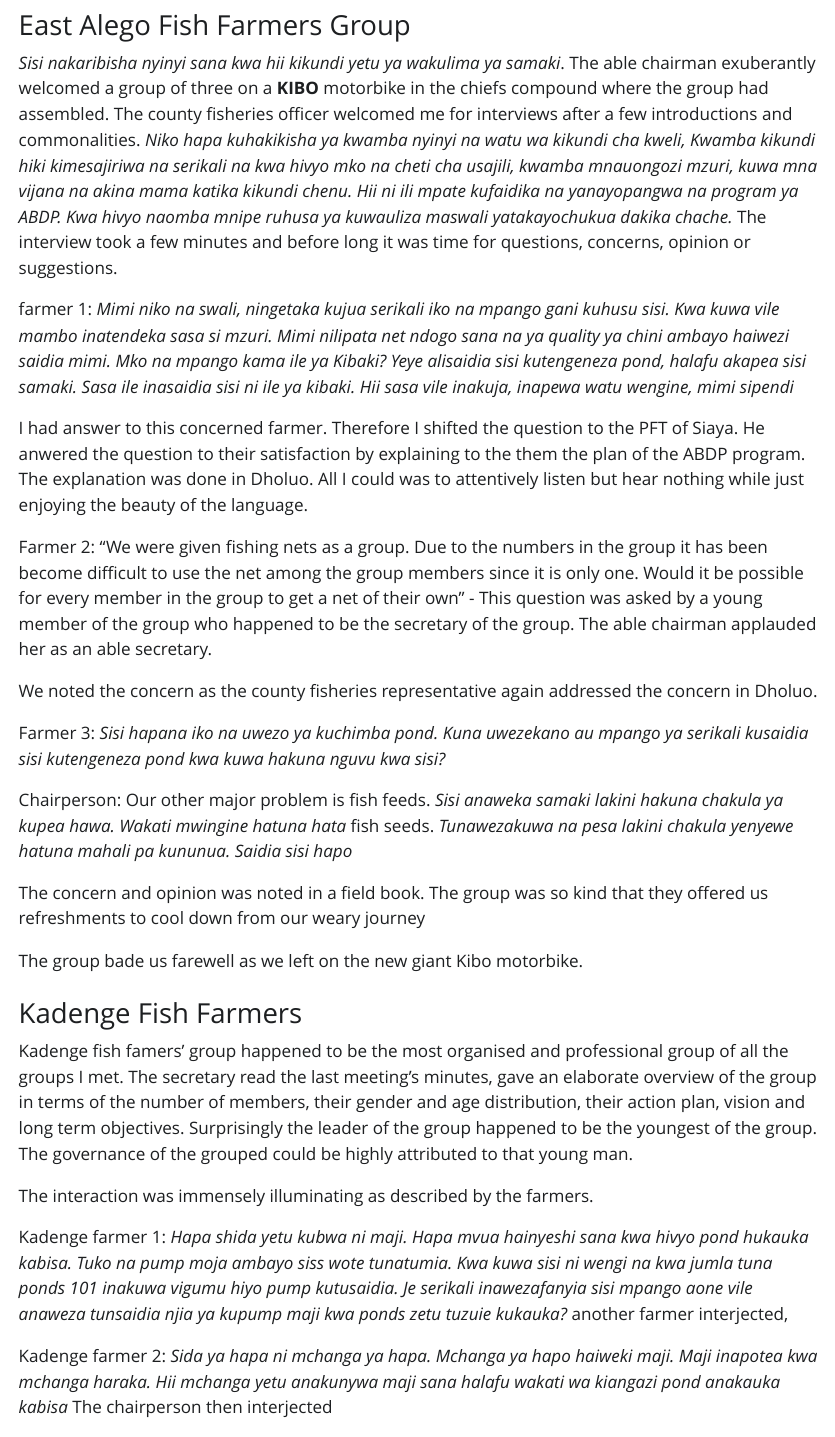
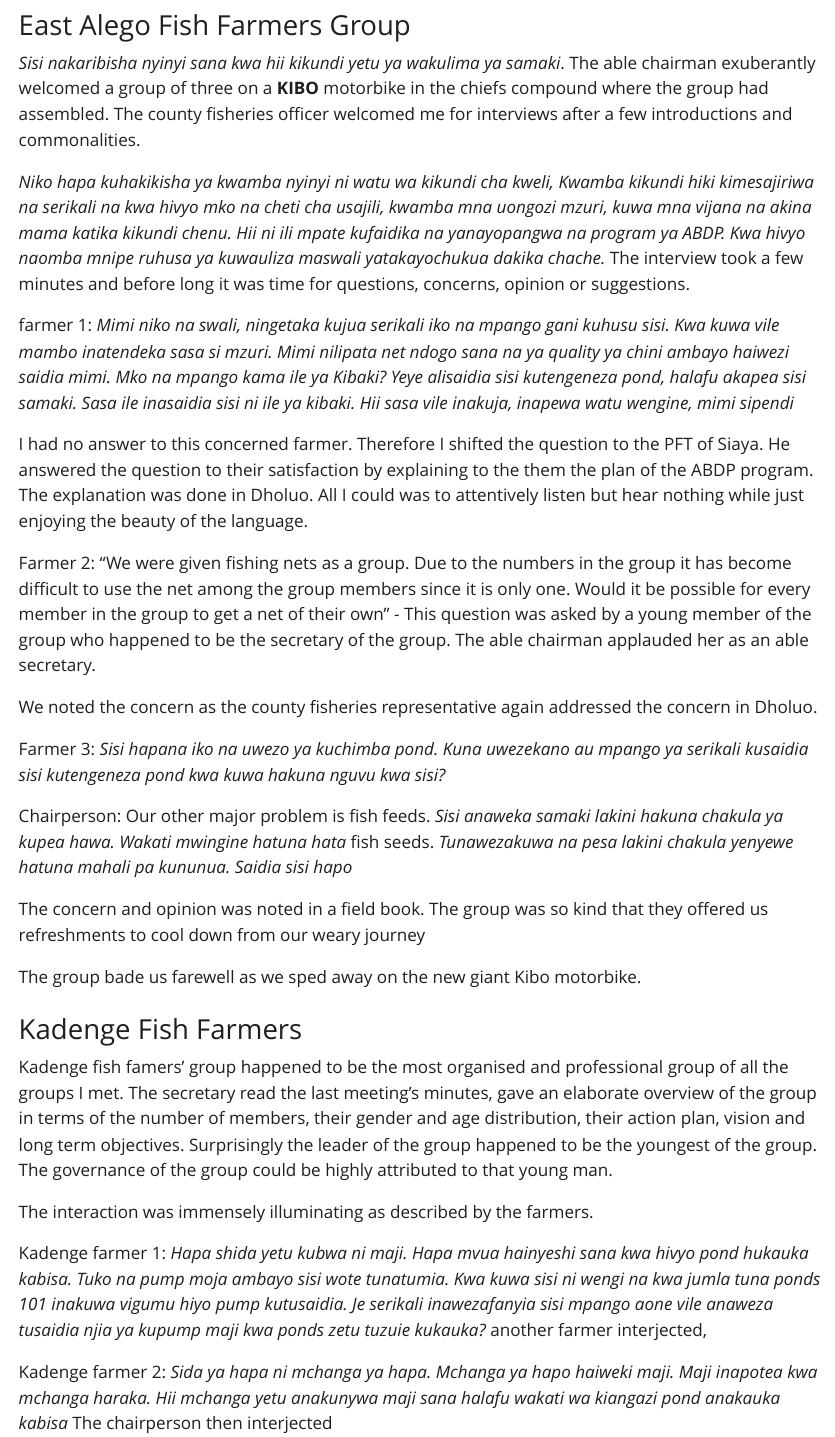
Before and after one commit to DanMungai1/ABDP, a Quarto document (index.qmd): the page in a window 1100 px wide, from 870 px down. The pictures show the output file index.html that the author committed with the source, opened offline; Quarto's library style sheets are replaced by a plain one without menus.

Commit message:
Final Commit for 9th June 2022

```diff
--- a/index.qmd
+++ b/index.qmd
@@ -21,13 +21,15 @@ I cannot tell what had happened at Gilgil weighbridge, a traffic snarl up snaked
 
 ### East Alego Fish Farmers Group
 
-*Sisi nakaribisha nyinyi sana kwa hii kikundi yetu ya wakulima ya samaki*. The able chairman exuberantly welcomed a group of three on a **KIBO** motorbike in the chiefs compound where the group had assembled. The county fisheries officer welcomed me for interviews after a few introductions and commonalities. *Niko hapa kuhakikisha ya kwamba nyinyi na watu wa kikundi cha kweli, Kwamba kikundi hiki kimesajiriwa na serikali na kwa hivyo mko na cheti cha usajili, kwamba mnauongozi mzuri, kuwa mna vijana na akina mama katika kikundi chenu. Hii ni ili mpate kufaidika na yanayopangwa na program ya ABDP. Kwa hivyo naomba mnipe ruhusa ya kuwauliza maswali yatakayochukua dakika chache.* The interview took a few minutes and before long it was time for questions, concerns, opinion or suggestions.
+*Sisi nakaribisha nyinyi sana kwa hii kikundi yetu ya wakulima ya samaki*. The able chairman exuberantly welcomed a group of three on a **KIBO** motorbike in the chiefs compound where the group had assembled. The county fisheries officer welcomed me for interviews after a few introductions and commonalities.
+
+*Niko hapa kuhakikisha ya kwamba nyinyi ni watu wa kikundi cha kweli, Kwamba kikundi hiki kimesajiriwa na serikali na kwa hivyo mko na cheti cha usajili, kwamba mna uongozi mzuri, kuwa mna vijana na akina mama katika kikundi chenu. Hii ni ili mpate kufaidika na yanayopangwa na program ya ABDP. Kwa hivyo naomba mnipe ruhusa ya kuwauliza maswali yatakayochukua dakika chache.* The interview took a few minutes and before long it was time for questions, concerns, opinion or suggestions.
 
 farmer 1: *Mimi niko na swali, ningetaka kujua serikali iko na mpango gani kuhusu sisi. Kwa kuwa vile mambo inatendeka sasa si mzuri. Mimi nilipata net ndogo sana na ya quality ya chini ambayo haiwezi saidia mimi. Mko na mpango kama ile ya Kibaki? Yeye alisaidia sisi kutengeneza pond, halafu akapea sisi samaki. Sasa ile inasaidia sisi ni ile ya kibaki. Hii sasa vile inakuja, inapewa watu wengine, mimi sipendi*
 
-I had answer to this concerned farmer. Therefore I shifted the question to the PFT of Siaya. He anwered the question to their satisfaction by explaining to the them the plan of the ABDP program. The explanation was done in Dholuo. All I could was to attentively listen but hear nothing while just enjoying the beauty of the language.
+I had no answer to this concerned farmer. Therefore I shifted the question to the PFT of Siaya. He answered the question to their satisfaction by explaining to the them the plan of the ABDP program. The explanation was done in Dholuo. All I could was to attentively listen but hear nothing while just enjoying the beauty of the language.
 
-Farmer 2: "We were given fishing nets as a group. Due to the numbers in the group it has been become difficult to use the net among the group members since it is only one. Would it be possible for every member in the group to get a net of their own" - This question was asked by a young member of the group who happened to be the secretary of the group. The able chairman applauded her as an able secretary.
+Farmer 2: "We were given fishing nets as a group. Due to the numbers in the group it has become difficult to use the net among the group members since it is only one. Would it be possible for every member in the group to get a net of their own" - This question was asked by a young member of the group who happened to be the secretary of the group. The able chairman applauded her as an able secretary.
 
 We noted the concern as the county fisheries representative again addressed the concern in Dholuo.
 
@@ -37,15 +39,15 @@ Chairperson: Our other major problem is fish feeds. *Sisi anaweka samaki lakini
 
 The concern and opinion was noted in a field book. The group was so kind that they offered us refreshments to cool down from our weary journey
 
-The group bade us farewell as we left on the new giant Kibo motorbike.
+The group bade us farewell as we sped away on the new giant Kibo motorbike.
 
 ### Kadenge Fish Farmers
 
-Kadenge fish famers' group happened to be the most organised and professional group of all the groups I met. The secretary read the last meeting's minutes, gave an elaborate overview of the group in terms of the number of members, their gender and age distribution, their action plan, vision and long term objectives. Surprisingly the leader of the group happened to be the youngest of the group. The governance of the grouped could be highly attributed to that young man.
+Kadenge fish famers' group happened to be the most organised and professional group of all the groups I met. The secretary read the last meeting's minutes, gave an elaborate overview of the group in terms of the number of members, their gender and age distribution, their action plan, vision and long term objectives. Surprisingly the leader of the group happened to be the youngest of the group. The governance of the group could be highly attributed to that young man.
 
 The interaction was immensely illuminating as described by the farmers.
 
-Kadenge farmer 1: *Hapa shida yetu kubwa ni maji. Hapa mvua hainyeshi sana kwa hivyo pond hukauka kabisa. Tuko na pump moja ambayo siss wote tunatumia. Kwa kuwa sisi ni wengi na kwa jumla tuna ponds 101 inakuwa vigumu hiyo pump kutusaidia. Je serikali inawezafanyia sisi mpango aone vile anaweza tunsaidia njia ya kupump maji kwa ponds zetu tuzuie kukauka?* another farmer interjected,
+Kadenge farmer 1: *Hapa shida yetu kubwa ni maji. Hapa mvua hainyeshi sana kwa hivyo pond hukauka kabisa. Tuko na pump moja ambayo sisi wote tunatumia. Kwa kuwa sisi ni wengi na kwa jumla tuna ponds 101 inakuwa vigumu hiyo pump kutusaidia. Je serikali inawezafanyia sisi mpango aone vile anaweza tusaidia njia ya kupump maji kwa ponds zetu tuzuie kukauka?* another farmer interjected,
 
 Kadenge farmer 2: *Sida ya hapa ni mchanga ya hapa. Mchanga ya hapo haiweki maji. Maji inapotea kwa mchanga haraka. Hii mchanga yetu anakunywa maji sana halafu wakati wa kiangazi pond anakauka kabisa* The chairperson then interjected
 
```
Also changed, not shown: index.html, index.qmd (4 more changed lines).
